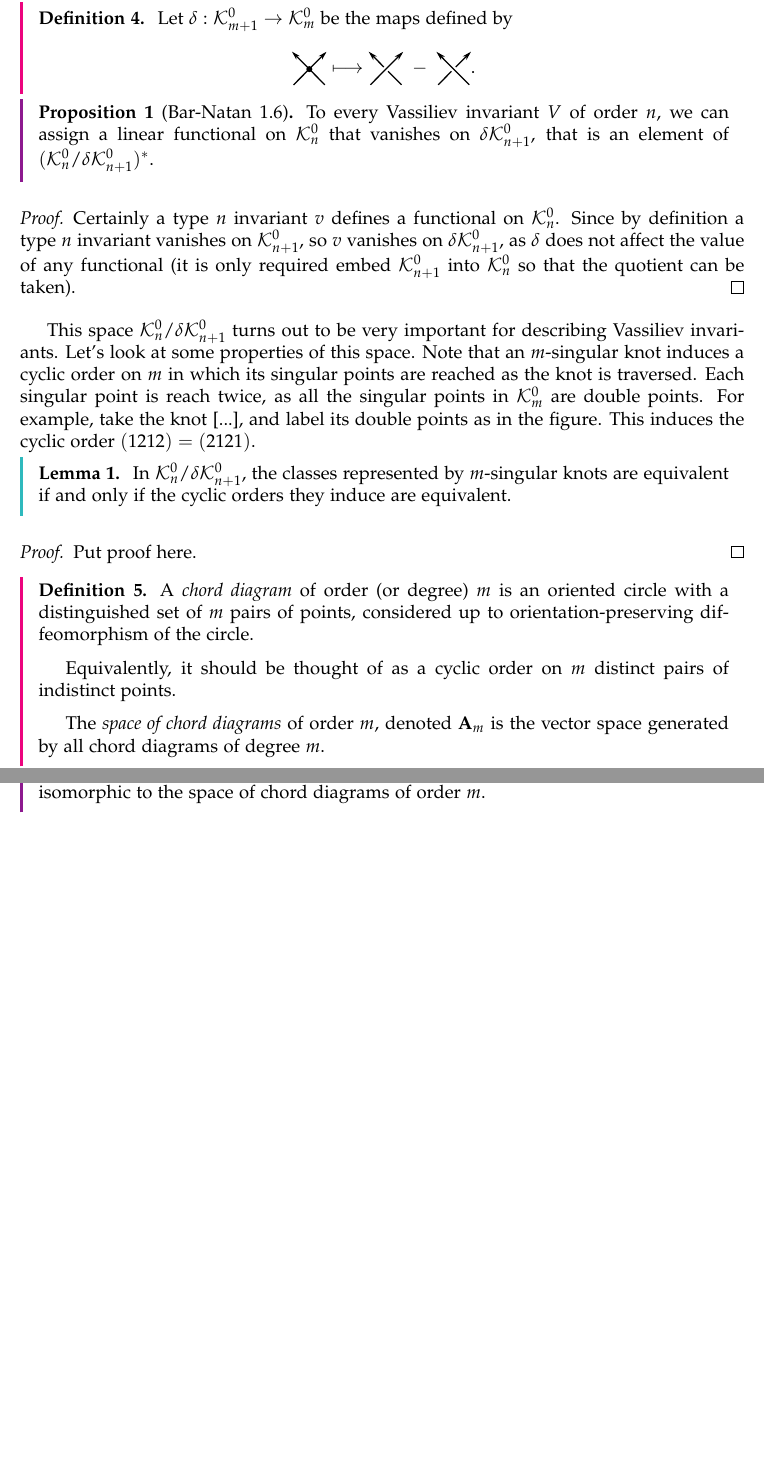
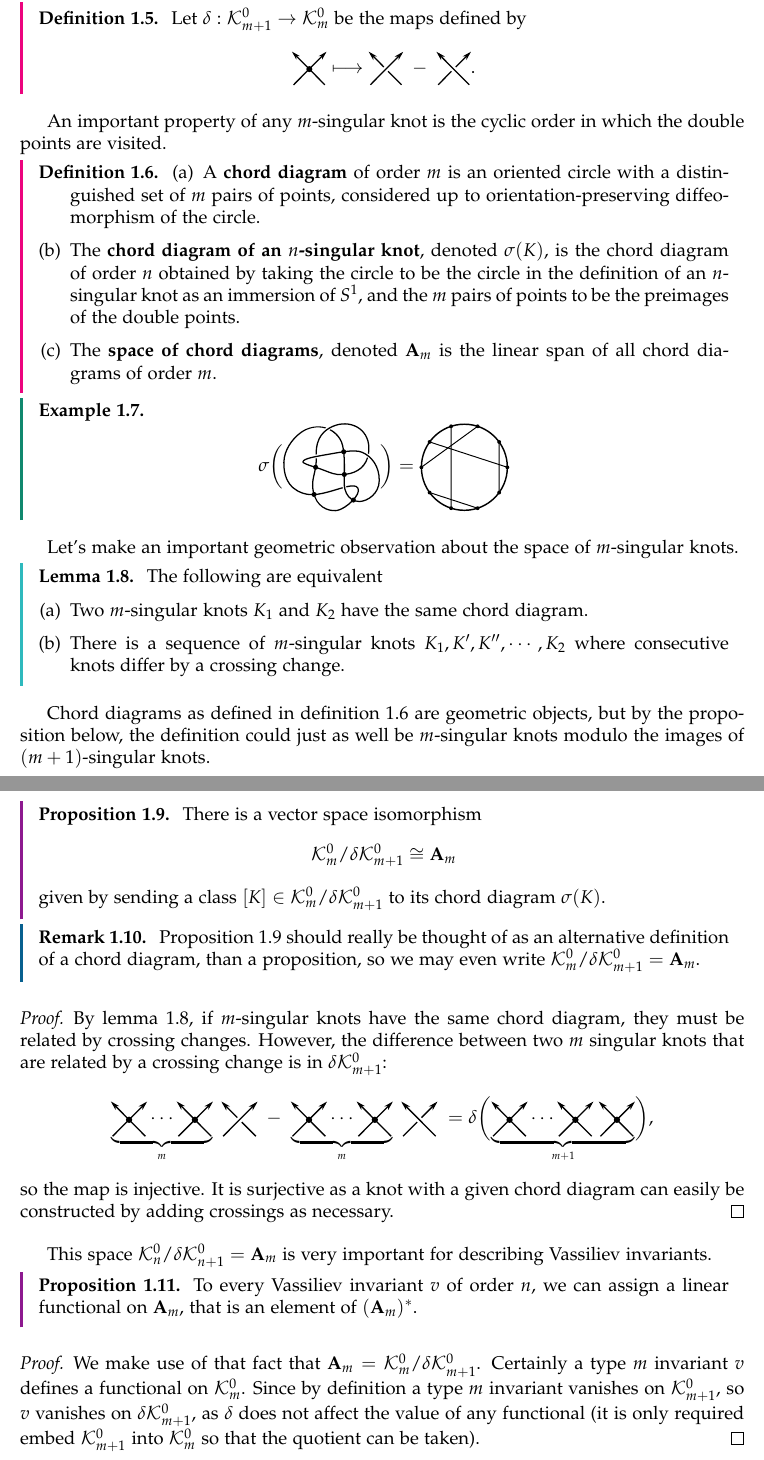
Before and after one commit to DamianJLin/mphil-thesis, a LaTeX thesis (thesis.tex): two parts of pages 10 and 11 of 19, joined at a grey line, cut so that both start at the same text, the shorter picture padded with empty space. The pictures show the PDF file thesis.pdf that the author committed with the source.

Commit message:
Reshuffle weight system motivation

```diff
--- a/thesis.tex
+++ b/thesis.tex
@@ -369,7 +373,7 @@
 
         \begin{definition}[Vassiliev Invariant] \label{def:vassiliev_invairant}
                 A knot invariant is a \textit{Vassiliev invariant} of order (or type) \(n\) if
-                \[V^{(n + 1)}\left( \underbrace{\raisebox{.5\height}{\(\singular \cdots \singular\)}}_{{\scriptscriptstyle n + 1}} \right) = 0.\]
+                \[V^{(n + 1)}\biggl( \underbrace{\singular \cdots \singular}_{{\scriptscriptstyle n + 1}} \biggr) = 0.\]
 
                 The \textit{order} of a Vassiliev invariant \(V\) is the highest \(n\) such that \(V\) is a Vassiliev invariant of order \(n\). Equivalently, it's the highest number of double points a knot \(K\) can have without \(V(K)\) having to vanish.
         \end{definition}
@@ -378,7 +382,8 @@
         \(V^{(n + 1)} \equiv 0\)
         then \(V^{(n)}\)
         is a collection of constants, one for each `kind' of \(n\)-singular knot that the variable
-        \[\underbrace{\raisebox{.5\height}{\(\singular \cdots \singular\)}}_{{\scriptscriptstyle n}}\] could represent. Exactly what describes a `kind' of \(n\)-singular knot will turn out to be a chord diagram, but note: other than this kind, the \(n\)th derivative of an \(n\)-singular knot does not depend on the \(n\)-singular knot, and in that sense it is a constant.
+        \[\underbrace{\singular \cdots \singular}_{{\scriptscriptstyle n}}\]
+        could represent. Exactly what describes a `kind' of \(n\)-singular knot will turn out to be a chord diagram, but note: other than this kind, the \(n\)th derivative of an \(n\)-singular knot does not depend on the \(n\)-singular knot, and in that sense it is a constant.
 
         Many well known invariants have been shown to either be Vassiliev invariants themselves, or be approximatable to arbitrary degree by a series of Vassiliev invariants. The following conjecture is the analogue of the Stone-Weierstrass theorem:
         \begin{conjecture}
@@ -406,43 +413,55 @@
                 \[\singular \longmapsto \poscross \ - \ \negcross.\]
         \end{definition}
 
-        \begin{proposition}[Bar-Natan 1.6]
-                To every Vassiliev invariant \(V\) of order \(n\), we can assign a linear functional on \(\mathcal{K}^{0}_{n}\) that vanishes on \(\delta\mathcal{K}^{0}_{n + 1}\), that is an element of \((\mathcal{K}^{0}_{n} / \delta\mathcal{K}^{0}_{n + 1})^{\ast}\).
-        \end{proposition}
-        \begin{proof}
-                Certainly a type \(n\) invariant \(v\) defines a functional on \(\mathcal{K}^{0}_{n}\). Since by definition a type \(n\) invariant vanishes on \(\mathcal{K}^{0}_{n + 1}\), so \(v\) vanishes on \(\delta\mathcal{K}^{0}_{n + 1}\), as \(\delta\) does not affect the value of any functional (it is only required embed \(\mathcal{K}^{0}_{n + 1}\) into \(\mathcal{K}^{0}_{n}\) so that the quotient can be taken).
-        \end{proof}
 
-        % TODO: Make figure.
-        This space \(\mathcal{K}^{0}_{n} / \delta\mathcal{K}^{0}_{n + 1}\) turns out to be very important for describing Vassiliev invariants. Let's look at some properties of this space. Note that an \(m\)-singular knot induces a cyclic order on \(m\) in which its singular points are reached as the knot is traversed. Each singular point is reach twice, as all the singular points in \(\mathcal{K}^{0}_{m}\) are double points. For example, take the knot [...], and label its double points as in the figure. This induces the cyclic order \((1212) = (2121)\).
+        An important property of any \(m\)-singular knot is the cyclic order in which the double points are visited.
 
-        \begin{lemma}
-                In \(\mathcal{K}^{0}_{n} / \delta\mathcal{K}^{0}_{n + 1}\), the classes represented by \(m\)-singular knots are equivalent if and only if the cyclic orders they induce are equivalent.
-        \end{lemma}
-
-        \begin{proof}
-                Put proof here.
-        \end{proof}
-
-        \begin{definition}
-                A \textit{chord diagram} of order (or degree) \(m\) is an oriented circle with a distinguished set of \(m\) pairs of points, considered up to orientation-preserving diffeomorphism of the circle.
-
-                Equivalently, it should be thought of as a cyclic order on \(m\) distinct pairs of indistinct points.
-
-                The \textit{space of chord diagrams} of order \(m\), denoted \(\mathbf{A}_{m}\) is the vector space generated by all chord diagrams of degree \(m\).
+        \begin{definition} \label{def:chord_diagram}
+                \begin{enumerate}[(a)]
+                        \item A \textbf{chord diagram} of order \(m\) is an oriented circle with a distinguished set of \(m\) pairs of points, considered up to orientation-preserving diffeomorphism of the circle.
+                        \item The \textbf{chord diagram of an \(n\)-singular knot}, denoted \(\sigma(K)\), is the chord diagram of order \(n\) obtained by taking the circle to be the circle in the definition of an \(n\)-singular knot as an immersion of \(S^{1}\), and the \(m\) pairs of points to be the preimages of the double points.
+                        \item The \textbf{space of chord diagrams}, denoted \(\mathbf{A}_{m}\) is the linear span of all chord diagrams of order \(m\).
+                \end{enumerate}
         \end{definition}
 
         \begin{example}
-                The following are examples of chord diagrams.
-
-                % TODO: Some chord diagrams.
+                \[\sigma \biggl( \includegraphics[width=0.14\textwidth, valign=c]{graphics/knot_9_33_singular.pdf} \biggr) =
+                \includegraphics[width=0.13\textwidth, valign=c]{graphics/chord_diagram_of_knot_9_33_singular.pdf}\]
         \end{example}
 
-        To each \(n\)-singular knot, we can associate an \(n\)-singular chord diagram by ...
+        Let's make an important geometric observation about the space of \(m\)-singular knots.
 
+        \begin{lemma} \label{lem:chord_diagram_crossing_change}
+                The following are equivalent
+                \begin{enumerate}[(a)]
+                        \item Two \(m\)-singular knots \(K_{1}\) and \(K_{2}\) have the same chord diagram.
+                        \item There is a sequence of \(m\)-singular knots \(K_{1}, K', K'', \cdots, K_{2}\) where consecutive knots differ by a crossing change.
+                \end{enumerate}
+        \end{lemma}
 
-        The two following propositions are corollaries of the same lemma:
+        Chord diagrams as defined in definition \ref{def:chord_diagram} are geometric objects, but by the proposition below, the definition could just as well be \(m\)-singular knots modulo the images of \((m + 1)\)-singular knots.
+
+        \begin{proposition} \label{prop:chord_diagrams_isom_singular_quotient_as_vs}
+                There is a vector space isomorphism
+                \[\mathcal{K}^{0}_{m} / \delta\mathcal{K}^{0}_{m + 1} \cong \mathbf{A}_{m}\]
+                given by sending a class \([K] \in \mathcal{K}^{0}_{m} / \delta\mathcal{K}^{0}_{m + 1}\) to its chord diagram \(\sigma(K)\).
+        \end{proposition}
+
+        \begin{remark}
+                Proposition \ref{prop:chord_diagrams_isom_singular_quotient_as_vs} should really be thought of as an alternative definition of a chord diagram, than a proposition, so we may even write \(\mathcal{K}^{0}_{m} / \delta\mathcal{K}^{0}_{m + 1} = \mathbf{A}_{m}\).
+        \end{remark}
+
+        \begin{proof}
+                By lemma \ref{lem:chord_diagram_crossing_change}, if \(m\)-singular knots have the same chord diagram, they must be related by crossing changes. However, the difference between two \(m\) singular knots that are related by a crossing change is in \(\delta\mathcal{K}^{0}_{m + 1}\):
+                \[\underbrace{\singular \cdots \singular}_{{\scriptscriptstyle m}} \ \poscross \ - \ \underbrace{\singular \cdots \singular}_{{\scriptscriptstyle m}} \ \negcross \ = \delta \biggl( \underbrace{\singular \cdots \singular \ \singular}_{{\scriptscriptstyle m + 1}} \biggr),\]
+                so the map is injective. It is surjective as a knot with a given chord diagram can easily be constructed by adding crossings as necessary.
+        \end{proof}
+
+        This space \(\mathcal{K}^{0}_{n} / \delta\mathcal{K}^{0}_{n + 1} = \mathbf{A}_{m}\) is very important for describing Vassiliev invariants.
 
         \begin{proposition}
-                There is an isomorpshism \(\mathcal{K}^{0}_{m} / \delta\mathcal{K}^{0}_{m + 1} \cong \mathbf{A}_{m}\). That is, the space of knots with \(m\) double points modulo the image of knots with \(m + 1\) double points is isomorphic to the space of chord diagrams of order \(m\).
+                To every Vassiliev invariant \(v\) of order \(n\), we can assign a linear functional on \(\mathbf{A}_{m}\), that is an element of \((\mathbf{A}_{m})^{\ast}\).
         \end{proposition}
+        \begin{proof}
+                We make use of that fact that \(\mathbf{A}_{m} = \mathcal{K}^{0}_{m} / \delta\mathcal{K}^{0}_{m + 1}\). Certainly a type \(m\) invariant \(v\) defines a functional on \(\mathcal{K}^{0}_{m}\). Since by definition a type \(m\) invariant vanishes on \(\mathcal{K}^{0}_{m + 1}\), so \(v\) vanishes on \(\delta\mathcal{K}^{0}_{m + 1}\), as \(\delta\) does not affect the value of any functional (it is only required embed \(\mathcal{K}^{0}_{m + 1}\) into \(\mathcal{K}^{0}_{m}\) so that the quotient can be taken).
+        \end{proof}
@@ -452 +473,4 @@
         \end{proposition}
+        \begin{proof}
+                Computing \(v\) shows it depends only on its value on the chord diagram of the \(m\)-singular knot. So, specifying a value on the chord diagram determines \(v(K)\).
+        \end{proof}
```
Also changed, not shown: graphics/chord_diagram_of_knot_9_33_singular.pdf (added), graphics/knot_9_33_singular.pdf (added), graphics/src/chord_diagram_of_knot_9_33_singular.svg (added), graphics/src/knot_9_33_singular.svg (added), thesis.pdf, thesis.tex (28 more changed lines).
